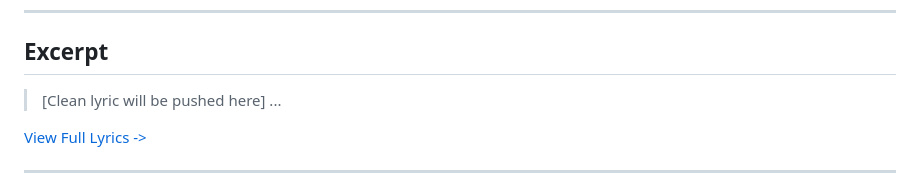
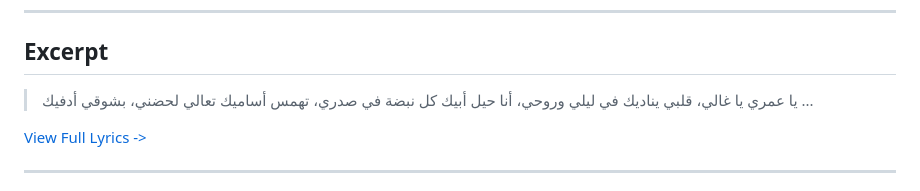
Before and after one commit to ImAbuSayed/ya-3omri-ya-ghali-oh-my-life-oh-precious, a Markdown page: README.md, the part around the change. Rendered like a GitHub page.

Commit message:
docs: Update readme excerpt

```diff
--- a/README.md
+++ b/README.md
@@ -19,7 +19,10 @@
 
 ## Excerpt
 
-> [Clean lyric will be pushed here]
+> يا عمري يا غالي، قلبي يناديك
+> في ليلي وروحي، أنا حيل أبيك
+> كل نبضة في صدري، تهمس أساميك
+> تعالي لحضني، بشوقي أدفيك
 > ...
 
 [View Full Lyrics ->](./lyrics.txt)
```
